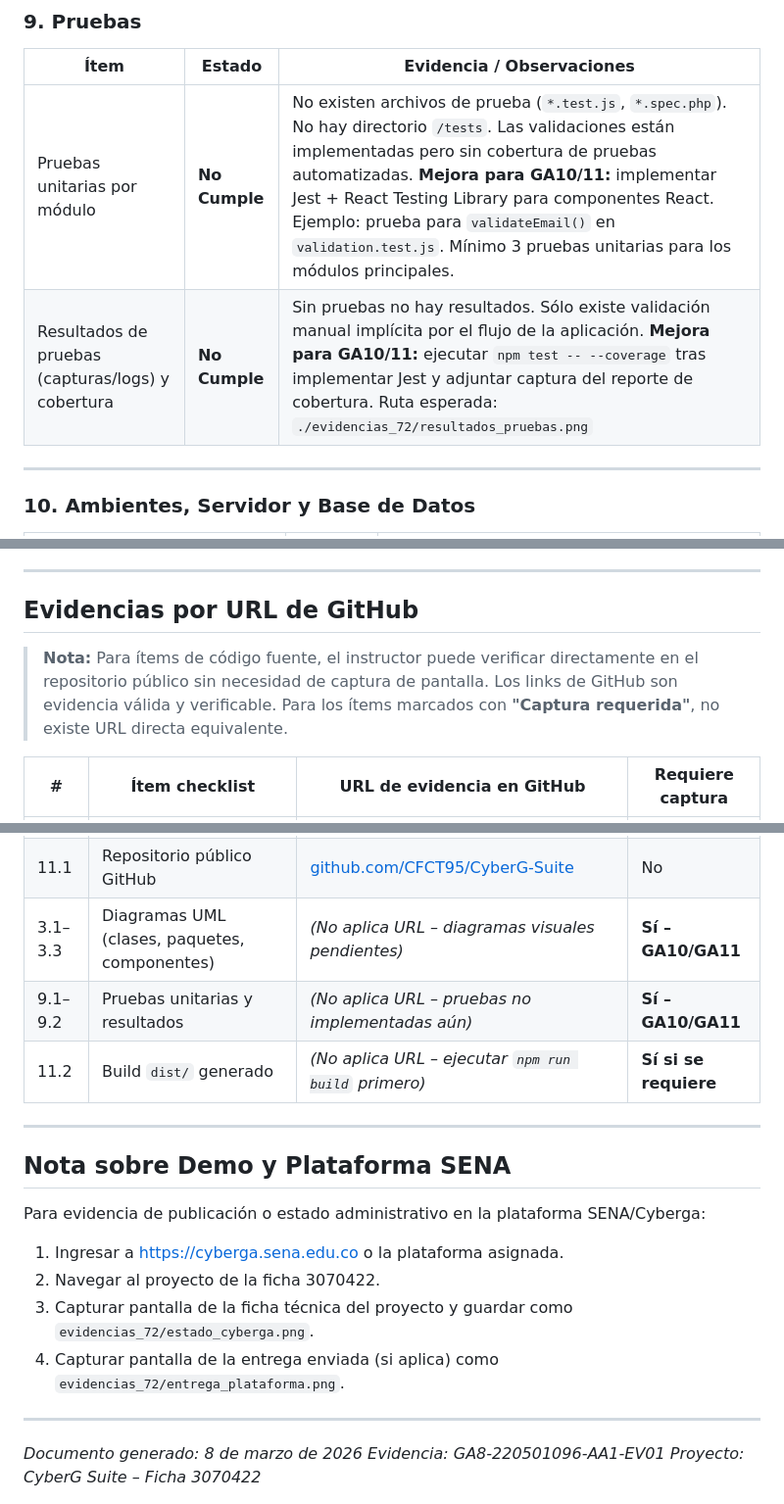
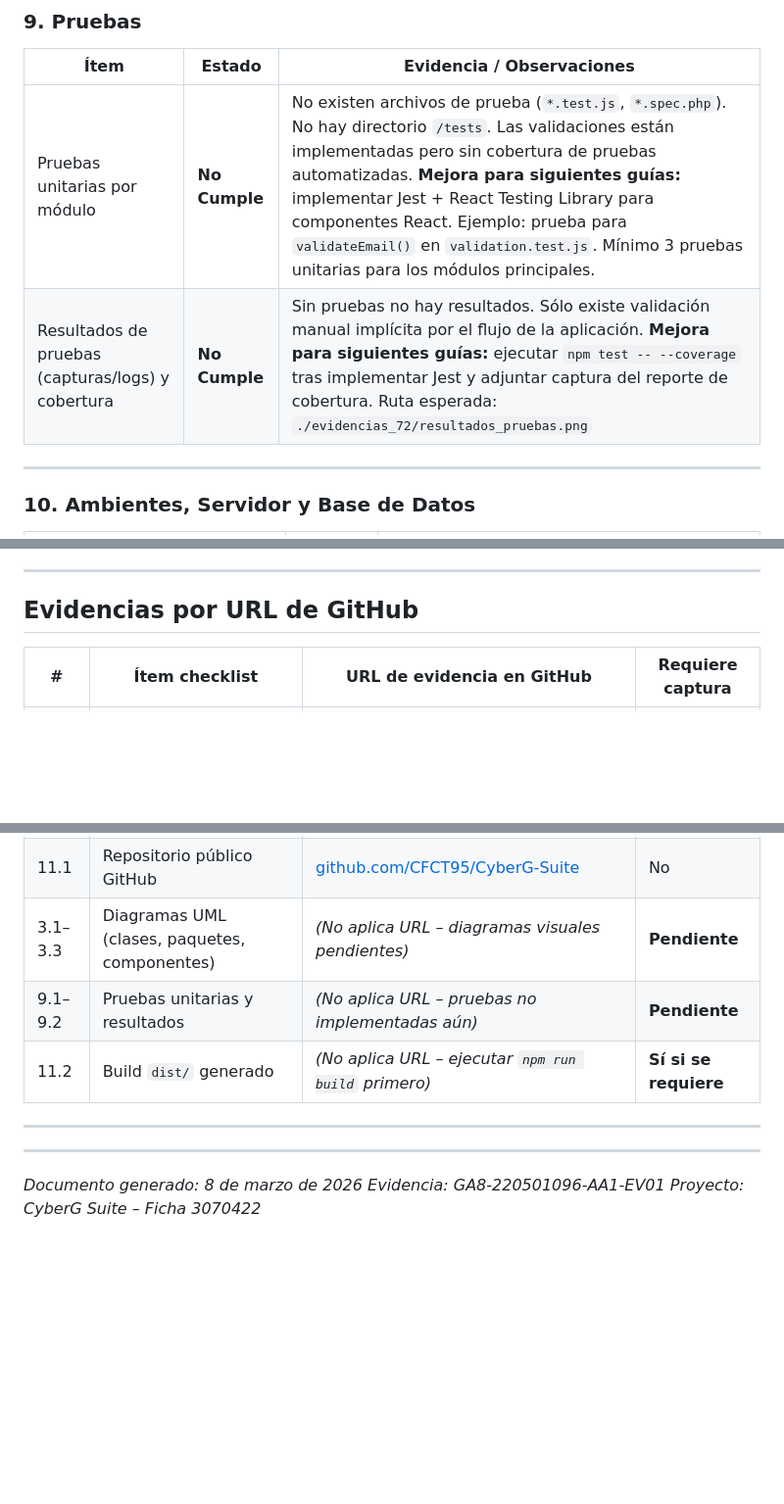
Before and after one commit to CFCT95/CyberG-Suite, a Markdown page: EVIDENCIA_72_CHECKLIST.md, 3 parts joined by grey strips. Shown at 98% size. Rendered like a GitHub page; blank space fills up the shorter version.

```diff
--- a/EVIDENCIA_72_CHECKLIST.md
+++ b/EVIDENCIA_72_CHECKLIST.md
@@ -118,8 +118,8 @@
 
 | Ítem | Estado | Evidencia / Observaciones |
 |---|---|---|
-| Pruebas unitarias por módulo | **No Cumple** | No existen archivos de prueba (`*.test.js`, `*.spec.php`). No hay directorio `/tests`. Las validaciones están implementadas pero sin cobertura de pruebas automatizadas. **Mejora para GA10/11:** implementar Jest + React Testing Library para componentes React. Ejemplo: prueba para `validateEmail()` en `validation.test.js`. Mínimo 3 pruebas unitarias para los módulos principales. |
-| Resultados de pruebas (capturas/logs) y cobertura | **No Cumple** | Sin pruebas no hay resultados. Sólo existe validación manual implícita por el flujo de la aplicación. **Mejora para GA10/11:** ejecutar `npm test -- --coverage` tras implementar Jest y adjuntar captura del reporte de cobertura. Ruta esperada: `./evidencias_72/resultados_pruebas.png` |
+| Pruebas unitarias por módulo | **No Cumple** | No existen archivos de prueba (`*.test.js`, `*.spec.php`). No hay directorio `/tests`. Las validaciones están implementadas pero sin cobertura de pruebas automatizadas. **Mejora para siguientes guías:** implementar Jest + React Testing Library para componentes React. Ejemplo: prueba para `validateEmail()` en `validation.test.js`. Mínimo 3 pruebas unitarias para los módulos principales. |
+| Resultados de pruebas (capturas/logs) y cobertura | **No Cumple** | Sin pruebas no hay resultados. Sólo existe validación manual implícita por el flujo de la aplicación. **Mejora para siguientes guías:** ejecutar `npm test -- --coverage` tras implementar Jest y adjuntar captura del reporte de cobertura. Ruta esperada: `./evidencias_72/resultados_pruebas.png` |
 
 ---
 
@@ -221,8 +165,6 @@ Y agregar `.env.example` al repositorio como referencia.
 ---
 
 ## Evidencias por URL de GitHub
-
-> **Nota:** Para ítems de código fuente, el instructor puede verificar directamente en el repositorio público sin necesidad de captura de pantalla. Los links de GitHub son evidencia válida y verificable. Para los ítems marcados con **"Captura requerida"**, no existe URL directa equivalente.
 
 | # | Ítem checklist | URL de evidencia en GitHub | Requiere captura |
 |---|---|---|---|
@@ -252,19 +194,11 @@ Y agregar `.env.example` al repositorio como referencia.
 | 10.2 | Script de base de datos | [database_setup.sql](https://github.com/CFCT95/CyberG-Suite/blob/main/database_setup.sql) | No |
 | 10.3 | Instrucciones de ejecución | [README.md](https://github.com/CFCT95/CyberG-Suite/blob/main/README.md) | No |
 | 11.1 | Repositorio público GitHub | [github.com/CFCT95/CyberG-Suite](https://github.com/CFCT95/CyberG-Suite) | No |
-| 3.1–3.3 | Diagramas UML (clases, paquetes, componentes) | *(No aplica URL – diagramas visuales pendientes)* | **Sí – GA10/GA11** |
-| 9.1–9.2 | Pruebas unitarias y resultados | *(No aplica URL – pruebas no implementadas aún)* | **Sí – GA10/GA11** |
+| 3.1–3.3 | Diagramas UML (clases, paquetes, componentes) | *(No aplica URL – diagramas visuales pendientes)* | **Pendiente** |
+| 9.1–9.2 | Pruebas unitarias y resultados | *(No aplica URL – pruebas no implementadas aún)* | **Pendiente** |
 | 11.2 | Build `dist/` generado | *(No aplica URL – ejecutar `npm run build` primero)* | **Sí si se requiere** |
 
 ---
-
-## Nota sobre Demo y Plataforma SENA
-
-Para evidencia de publicación o estado administrativo en la plataforma SENA/Cyberga:
-1. Ingresar a [https://cyberga.sena.edu.co](https://cyberga.sena.edu.co) o la plataforma asignada.
-2. Navegar al proyecto de la ficha 3070422.
-3. Capturar pantalla de la ficha técnica del proyecto y guardar como `evidencias_72/estado_cyberga.png`.
-4. Capturar pantalla de la entrega enviada (si aplica) como `evidencias_72/entrega_plataforma.png`.
 
 ---
 
```
Also changed, not shown: other parts of EVIDENCIA_72_CHECKLIST.md (+1 -57 lines).
